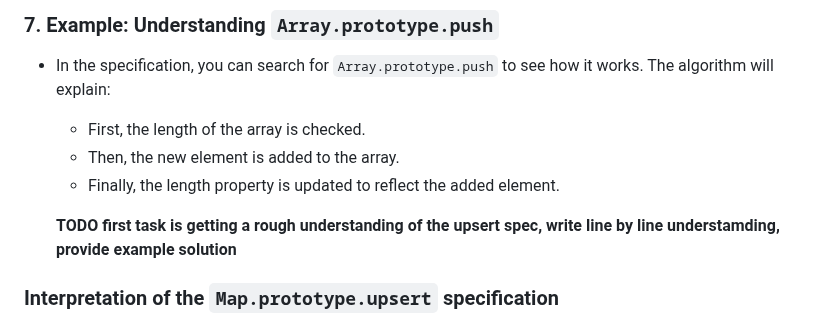
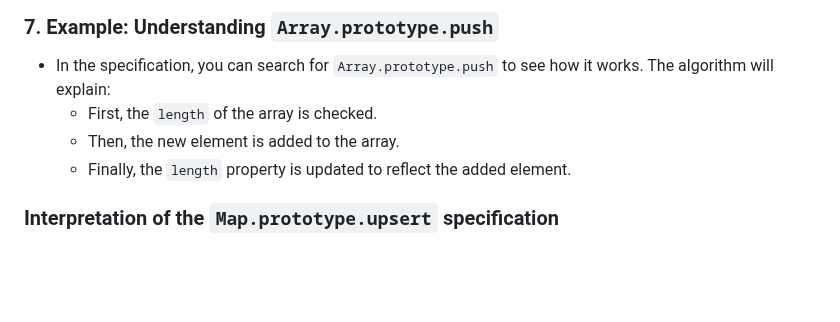
Before and after one commit to bldl/emplace-spidermonkey, a Markdown page: README.md, the part around one of its changes. GitHub-like rendering; blank space fills up the shorter version.

Commit message:
Erased TODO.

```diff
--- a/README.md
+++ b/README.md
@@ -252,11 +252,10 @@ By the end of this tutorial, you will have a full implementation of `Map.prototy
 ### 7. Example: Understanding `Array.prototype.push`
 
 * In the specification, you can search for `Array.prototype.push` to see how it works. The algorithm will explain:
-  * First, the length of the array is checked.
+  * First, the `length` of the array is checked.
   * Then, the new element is added to the array.
-  * Finally, the length property is updated to reflect the added element.
-
-   **TODO first task is getting a rough understanding of the upsert spec, write line by line understamding, provide example solution**
+  * Finally, the `length` property is updated to reflect the added element.
+
 
 
 ### Interpretation of the `Map.prototype.upsert` specification
```
Also changed, not shown: other parts of README.md (+2 -2 lines).
